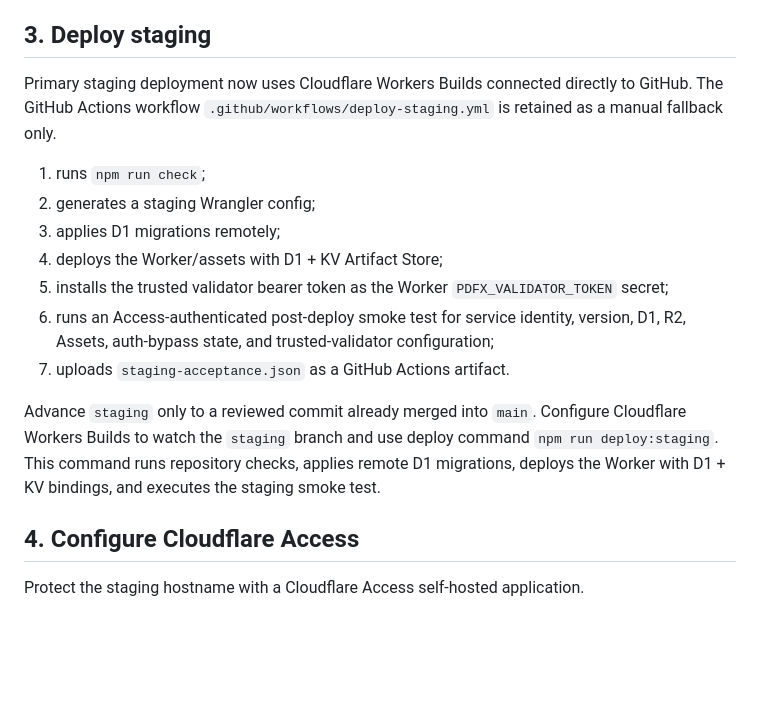
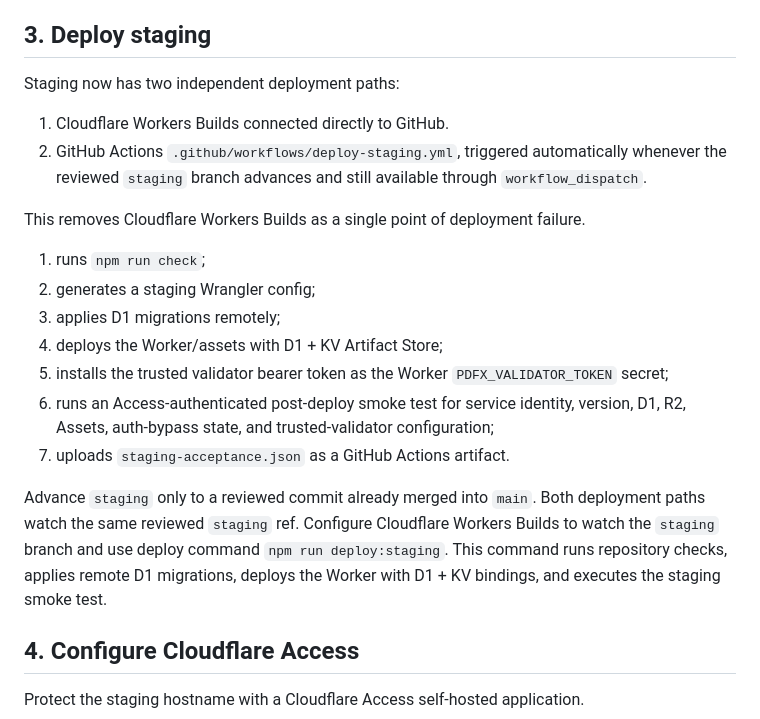
Before and after one commit to guodongbuding66-spec/carton-artwork-studio, a Markdown page: docs/CLOUDFLARE_DEPLOYMENT.md, the part around the change. Drawn GitHub-style; blank space fills up the shorter version.

Commit message:
docs(staging): document dual deployment paths

```diff
--- a/docs/CLOUDFLARE_DEPLOYMENT.md
+++ b/docs/CLOUDFLARE_DEPLOYMENT.md
@@ -51,7 +51,12 @@ Use a narrowly scoped Cloudflare API token. Do not commit it.
 
 ## 3. Deploy staging
 
-Primary staging deployment now uses Cloudflare Workers Builds connected directly to GitHub. The GitHub Actions workflow `.github/workflows/deploy-staging.yml` is retained as a manual fallback only.
+Staging now has two independent deployment paths:
+
+1. Cloudflare Workers Builds connected directly to GitHub.
+2. GitHub Actions `.github/workflows/deploy-staging.yml`, triggered automatically whenever the reviewed `staging` branch advances and still available through `workflow_dispatch`.
+
+This removes Cloudflare Workers Builds as a single point of deployment failure.
 
 1. runs `npm run check`;
 2. generates a staging Wrangler config;
@@ -61,7 +66,7 @@ Primary staging deployment now uses Cloudflare Workers Builds connected directly
 6. runs an Access-authenticated post-deploy smoke test for service identity, version, D1, R2, Assets, auth-bypass state, and trusted-validator configuration;
 7. uploads `staging-acceptance.json` as a GitHub Actions artifact.
 
-Advance `staging` only to a reviewed commit already merged into `main`. Configure Cloudflare Workers Builds to watch the `staging` branch and use deploy command `npm run deploy:staging`. This command runs repository checks, applies remote D1 migrations, deploys the Worker with D1 + KV bindings, and executes the staging smoke test.
+Advance `staging` only to a reviewed commit already merged into `main`. Both deployment paths watch the same reviewed `staging` ref. Configure Cloudflare Workers Builds to watch the `staging` branch and use deploy command `npm run deploy:staging`. This command runs repository checks, applies remote D1 migrations, deploys the Worker with D1 + KV bindings, and executes the staging smoke test.
 
 ## 4. Configure Cloudflare Access
 
```
